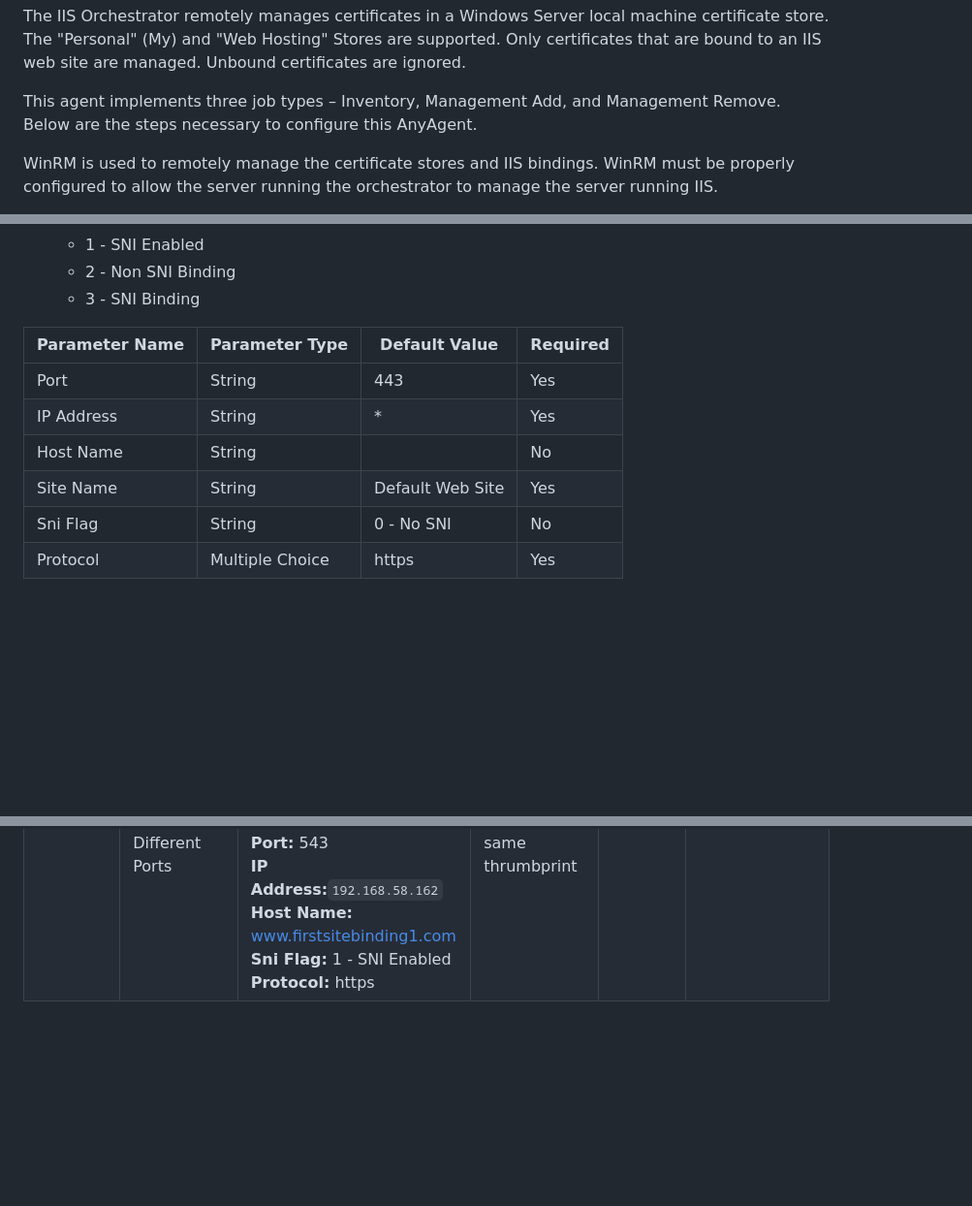
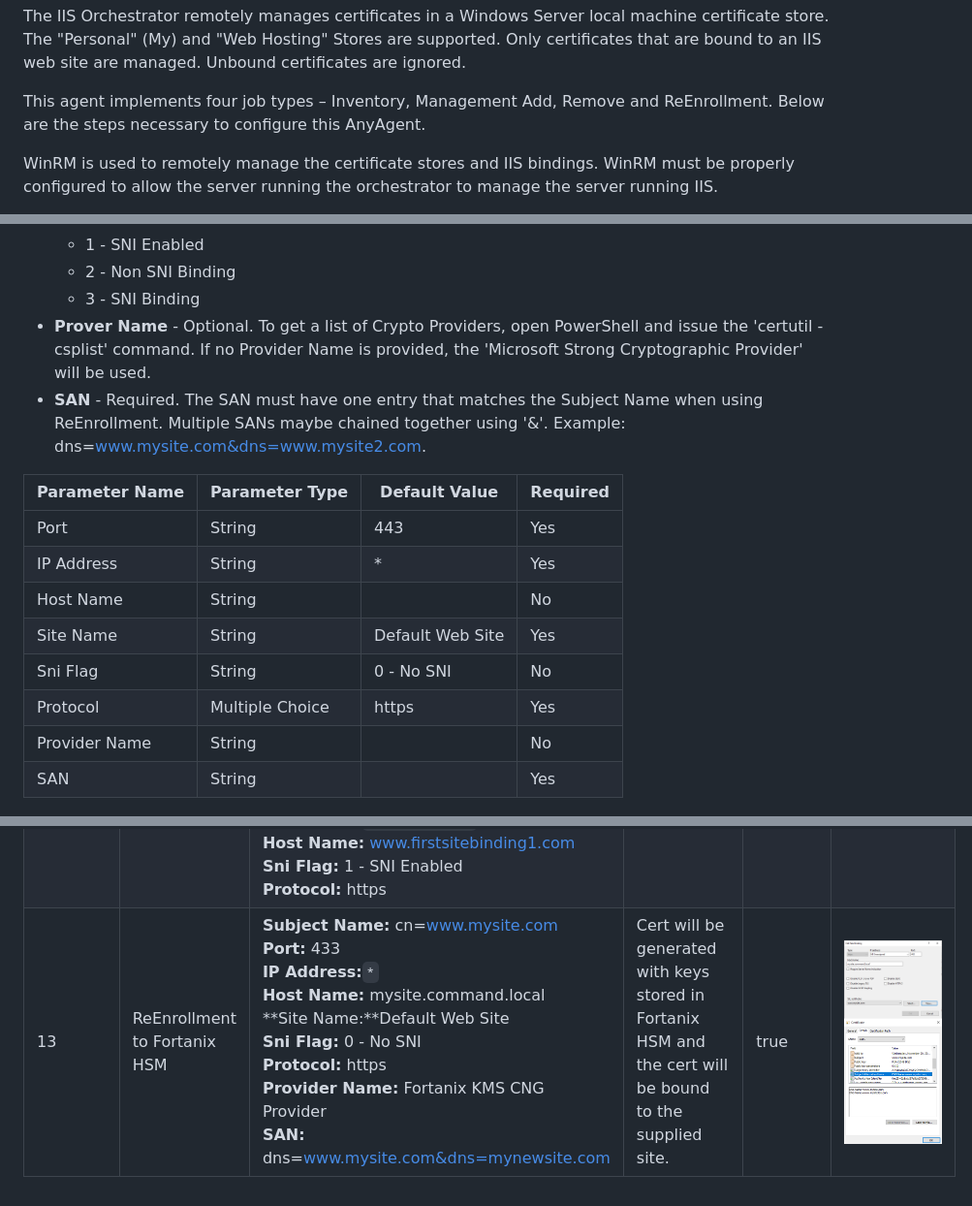
Before and after one commit to Keyfactor/iis-orchestrator, a Markdown page: readme_source.md, 3 parts joined by grey strips. Shown at 97% size. GitHub-like rendering; pictures changed too: images/ReEnrollment1a.png (added), images/ReEnrollment1b.png (added); blank space fills up the shorter version.

Commit message:
Added additional logging for debugging purposes.  Updated the ReadMe.MD to reflect the new reEnrollment functionality.

```diff
--- a/readme_source.md
+++ b/readme_source.md
@@ -7,7 +7,7 @@ The "Personal" (My) and "Web Hosting" Stores are supported.
 Only certificates that are bound to an IIS web site are managed.
 Unbound certificates are ignored.
 
-This agent implements three job types – Inventory, Management Add, and Management Remove. Below are the steps necessary to configure this AnyAgent.
+This agent implements four job types – Inventory, Management Add, Remove and ReEnrollment. Below are the steps necessary to configure this AnyAgent.
 
 WinRM is used to remotely manage the certificate stores and IIS bindings. WinRM must be properly configured to allow
 the server running the orchestrator to manage the server running IIS.
@@ -71,6 +71,8 @@ This section must be configured with binding fields. The parameters will be popu
    - 1 - SNI Enabled
    - 2 - Non SNI Binding
    - 3 - SNI Binding
+- **Prover Name** - Optional. To get a list of Crypto Providers, open PowerShell and issue the 'certutil -csplist' command.  If no Provider Name is provided, the 'Microsoft Strong Cryptographic Provider' will be used.
+- **SAN** - Required.  The SAN must have one entry that matches the Subject Name when using ReEnrollment.  Multiple SANs maybe chained together using '&'.  Example: dns=www.mysite.com&dns=www.mysite2.com.
 
 Parameter Name|Parameter Type|Default Value|Required
 ---|---|---|---
@@ -80,6 +82,8 @@ Host Name |String||No
 Site Name |String|Default Web Site|Yes
 Sni Flag  |String|0 - No SNI|No
 Protocol  |Multiple Choice|https|Yes
+Provider Name	|String||No
+SAN	|String||Yes
 
 ![](images/screen1-c.gif)
 
@@ -122,3 +126,4 @@ Case Number|Case Name|Enrollment Params|Expected Results|Passed|Screenshot
 10  |Renew Single Cert on Same Site Same Binding Settings Different Hostname Different Certs|`BINDING 1`<br/>**Site Name:** FirstSite<br/>**Port:** 443<br/>**IP Address:**`*`<br/>**Host Name:** www.firstsitebinding1.com<br/>**Sni Flag:** 1 - SNI Enabled<br/>**Protocol:** https<br/>`BINDING 2`<br/>**Site Name:** FirstSite<br/>**Port:** 443<br/>**IP Address:**`*`<br/>**Host Name:** www.firstsitebinding2.com<br/>**Sni Flag:** 1 - SNI Enabled<br/>**Protocol:** https|Cert will be renewed on only one binding because the other binding does not match thrumbprint|True|![](images/TestCase10Binding1.gif)![](images/TestCase10Binding2.gif)
 11  |Renew Same Cert on Same Site Same Binding Settings Different IPs|`BINDING 1`<br/>**Site Name:** FirstSite<br/>**Port:** 443<br/>**IP Address:**`192.168.58.162`<br/>**Host Name:** www.firstsitebinding1.com<br/>**Sni Flag:** 1 - SNI Enabled<br/>**Protocol:** https<br/>`BINDING 2`<br/>**Site Name:** FirstSite<br/>**Port:** 443<br/>**IP Address:**`192.168.58.160`<br/>**Host Name:** www.firstsitebinding1.com<br/>**Sni Flag:** 1 - SNI Enabled<br/>**Protocol:** https|Cert will be renewed on both bindings because it has the same thrumbprint|True|![](images/TestCase11Binding1.gif)![](images/TestCase11Binding2.gif)
 12  |Renew Same Cert on Same Site Same Binding Settings Different Ports|`BINDING 1`<br/>**Site Name:** FirstSite<br/>**Port:** 443<br/>**IP Address:**`192.168.58.162`<br/>**Host Name:** www.firstsitebinding1.com<br/>**Sni Flag:** 1 - SNI Enabled<br/>**Protocol:** https<br/>`BINDING 2`<br/>**Site Name:** FirstSite<br/>**Port:** 543<br/>**IP Address:**`192.168.58.162`<br/>**Host Name:** www.firstsitebinding1.com<br/>**Sni Flag:** 1 - SNI Enabled<br/>**Protocol:** https|Cert will be renewed on both bindings because it has the same thrumbprint|True|![](images/TestCase12Binding1.gif)![](images/TestCase12Binding2.gif)
+13	|ReEnrollment to Fortanix HSM|**Subject Name:** cn=www.mysite.com<br/>**Port:** 433<br/>**IP Address:**`*`<br/>**Host Name:** mysite.command.local<br/>**Site Name:**Default Web Site<br/>**Sni Flag:** 0 - No SNI<br/>**Protocol:** https<br/>**Provider Name:** Fortanix KMS CNG Provider<br/>**SAN:** dns=www.mysite.com&dns=mynewsite.com|Cert will be generated with keys stored in Fortanix HSM and the cert will be bound to the supplied site.|true|![](images/ReEnrollment1a.png)![](images/ReEnrollment1b.png)
```
Also changed, not shown: images/ReEnrollment1.png (added), images/Screen1.png (added), images/Screen2.png (added), 3 other files.
